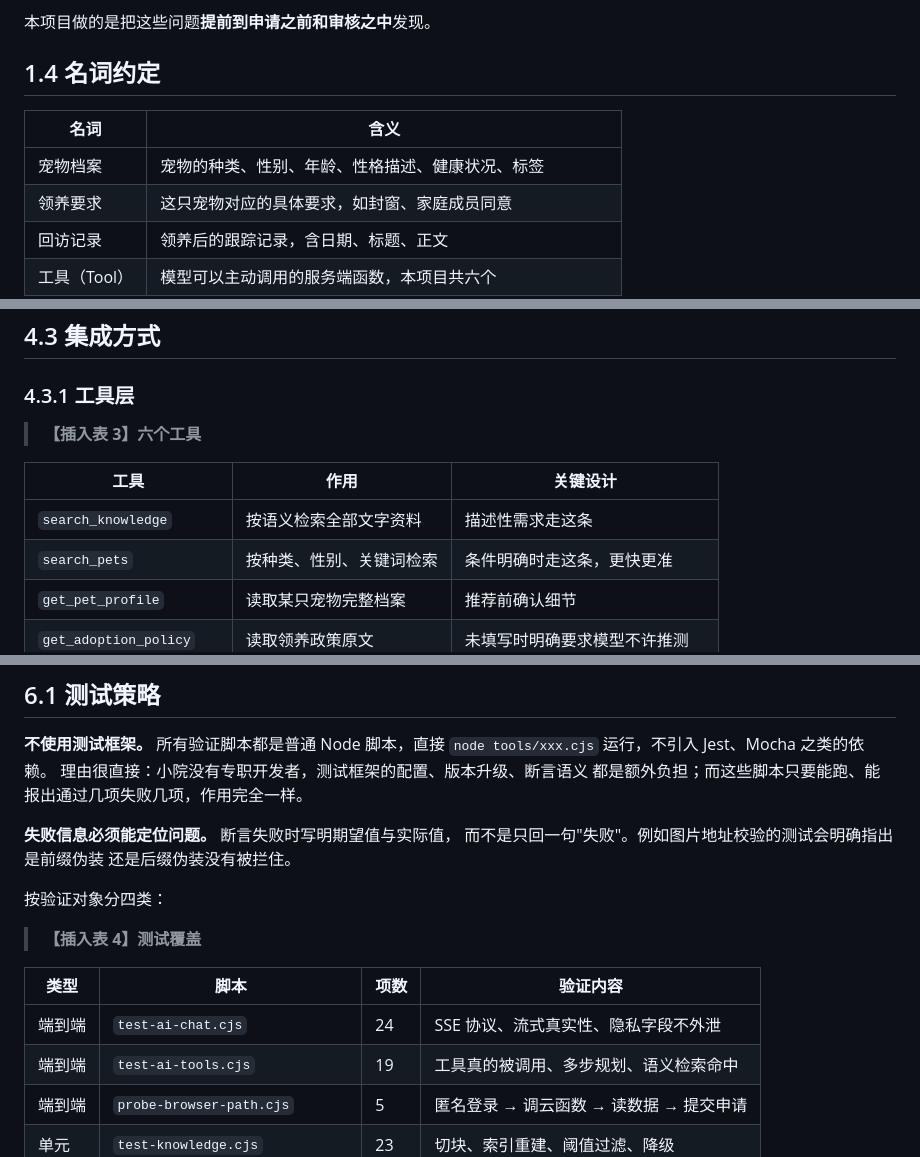
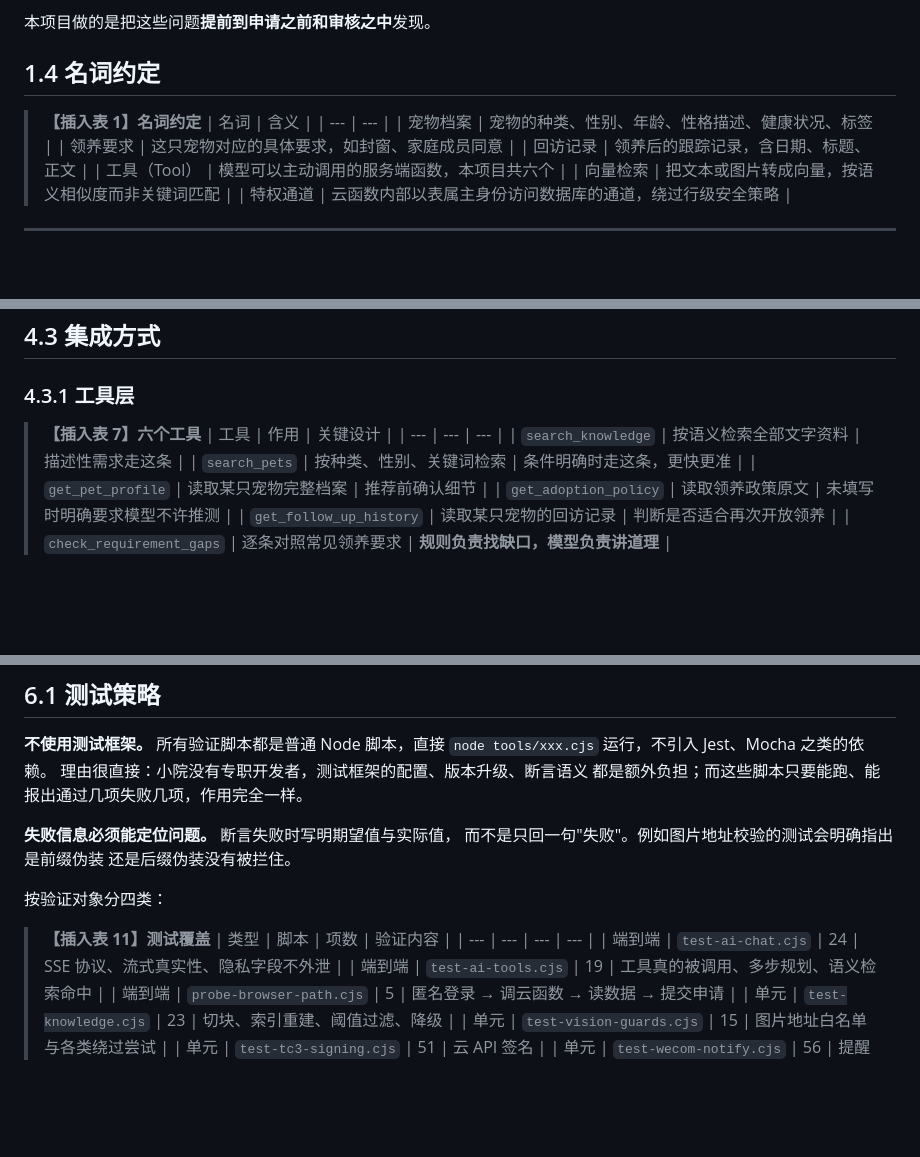
Before and after one commit to X2025027009/-, a Markdown page: docs/技术文档-正文.md, 3 parts joined by grey strips. Drawn GitHub-style; blank space fills up the shorter version.

```diff
--- a/docs/技术文档-正文.md
+++ b/docs/技术文档-正文.md
@@ -80,6 +77,7 @@
 
 ## 1.4 名词约定
 
+> **【插入表 1】名词约定**
 | 名词 | 含义 |
 | --- | --- |
 | 宠物档案 | 宠物的种类、性别、年龄、性格描述、健康状况、标签 |
@@ -421,8 +420,7 @@ Claude Desktop 这类通用客户端。而本项目的模型调用发生在自
 
 ### 4.3.1 工具层
 
-> **【插入表 3】六个工具**
-
+> **【插入表 7】六个工具**
 | 工具 | 作用 | 关键设计 |
 | --- | --- | --- |
 | `search_knowledge` | 按语义检索全部文字资料 | 描述性需求走这条 |
@@ -845,8 +846,7 @@ AI 的等待过程因此不是黑箱——访客知道它在做什么，也能
 
 按验证对象分四类：
 
-> **【插入表 4】测试覆盖**
-
+> **【插入表 11】测试覆盖**
 | 类型 | 脚本 | 项数 | 验证内容 |
 | --- | --- | --- | --- |
 | 端到端 | `test-ai-chat.cjs` | 24 | SSE 协议、流式真实性、隐私字段不外泄 |
```
Also changed, not shown: other parts of docs/技术文档-正文.md (+35 -33 lines).
